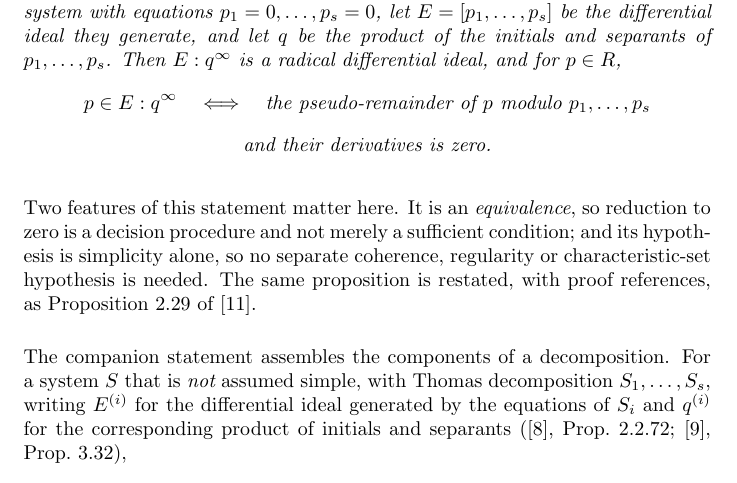
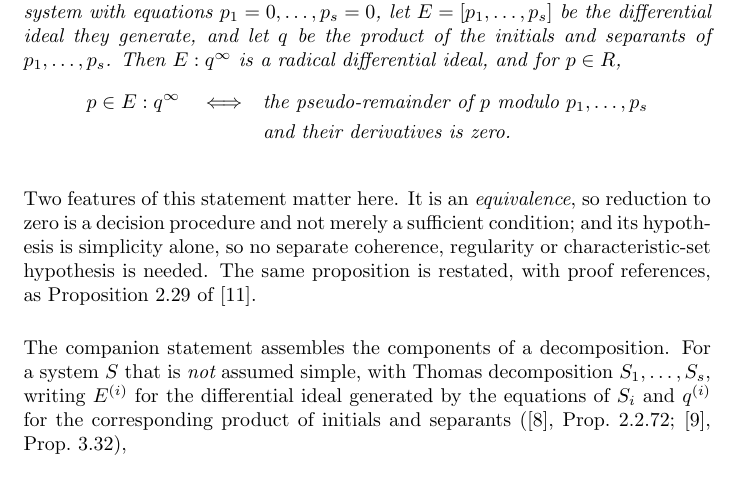
Before and after one commit to BrentBaccala/NewMethod, a LaTeX paper (NewMethod.tex): part of page 20 of 59, cut so that both start at the same text. Compiled offline with pdfLaTeX.

Commit message:
NewMethod: left-align the two text lines of Proposition 1
They were two separate \[...\] displays, so each was centred on its own
width and the second line started further right than the first.  One display
with an aligned block anchors both \text{} lines to the same column;
measured in the rendered PDF, both now begin at the same pixel.

```diff
--- a/NewMethod.tex
+++ b/NewMethod.tex
@@ -1267,12 +1267,12 @@ the product of the initials and separants of $p_1, \ldots, p_s$.  Then
 $E : q^\infty$ is a radical differential ideal, and for $p \in R$,
 %
 \[
+\begin{aligned}
 p \in E : q^\infty
 \quad\Longleftrightarrow\quad
-\text{the pseudo-remainder of $p$ modulo $p_1, \ldots, p_s$}
-\]
-\[
-\text{and their derivatives is zero.}
+&\text{the pseudo-remainder of $p$ modulo $p_1, \ldots, p_s$} \\
+&\text{and their derivatives is zero.}
+\end{aligned}
 \]
 \end{proposition}
 
```
